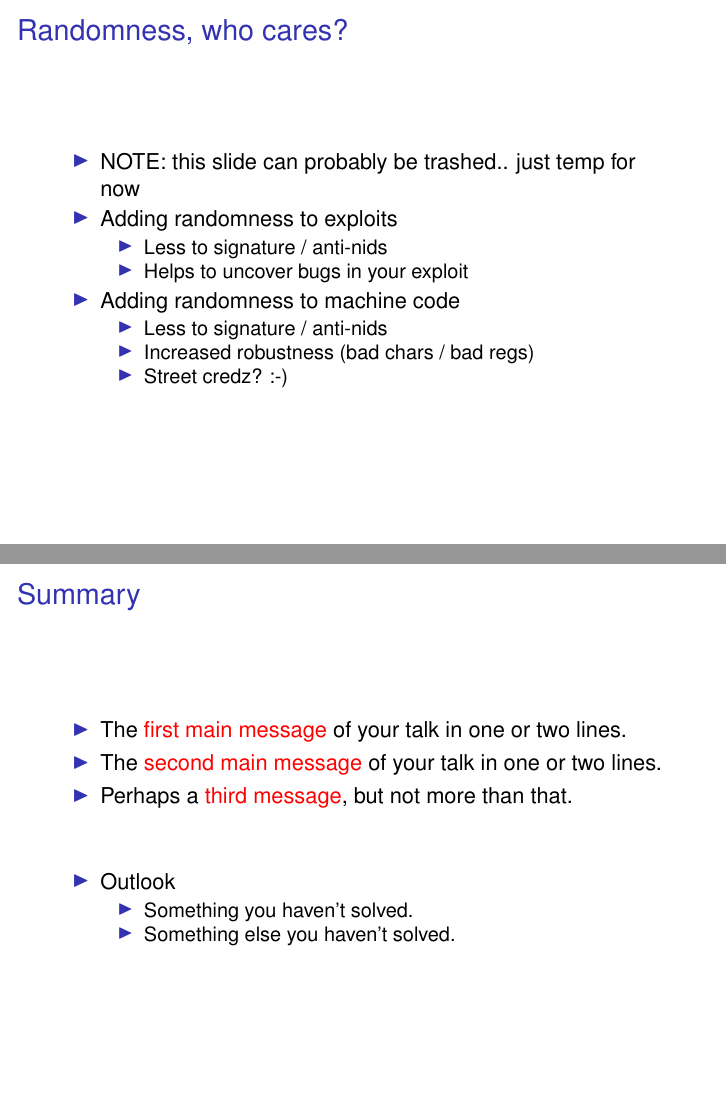
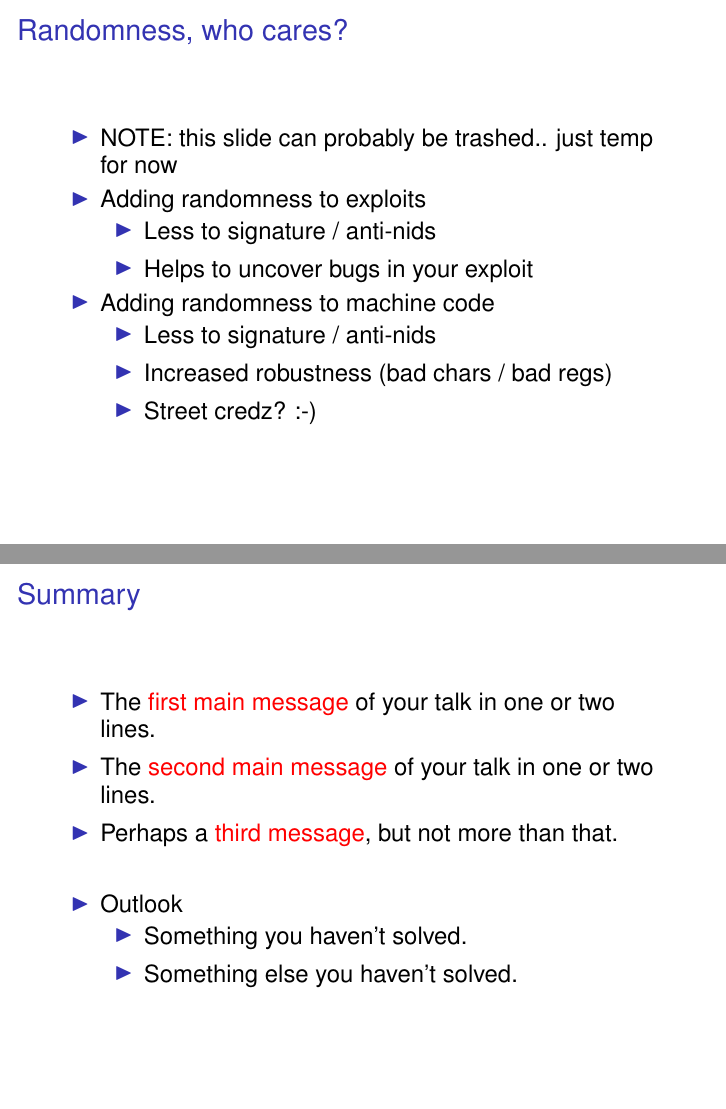
Before and after one commit to ZedraGroup/zedrasploit-framework, LaTeX slides (dev/csw05/csw05.tex): pages 13 and 58 of 59, joined at a grey line. Compiled offline with pdfLaTeX.

Commit message:
foo
git-svn-id: file:///home/svn/incoming/trunk@2404 4d416f70-5f16-0410-b530-b9f4589650da

```diff
--- a/dev/csw05/csw05.tex
+++ b/dev/csw05/csw05.tex
@@ -77,6 +77,7 @@
 
 
 \newcommand{\pdfpart}[1]{\label{pdfpart-#1}\pdfbookmark[0]{#1}{pdfpart-#1}\part{#1}}
+\newenvironment{sitemize}{\begin{itemize}\itemsep 5pt\large}{\end{itemize}}
 
 % turn off the navigation on the bottom yo
 \setbeamertemplate{navigation symbols}{}
@@ -163,21 +164,21 @@
 \section{Introduction}
 \begin{frame}
   \frametitle{Randomness, who cares?}
-  \begin{itemize}
+  \begin{sitemize}
     \item NOTE: this slide can probably be trashed.. just temp for now
     \item Adding randomness to exploits
-    \begin{itemize}
+    \begin{sitemize}
       \item Less to signature / anti-nids
       \item Helps to uncover bugs in your exploit
-    \end{itemize}
+    \end{sitemize}
     \pause
     \item Adding randomness to machine code
-    \begin{itemize}
+    \begin{sitemize}
       \item Less to signature / anti-nids
       \item Increased robustness (bad chars / bad regs)
       \item Street credz? :-)
-    \end{itemize}
-  \end{itemize}
+    \end{sitemize}
+  \end{sitemize}
 \end{frame}
 
 \section{Conservative Polymorphism}
@@ -406,27 +407,27 @@ real    0m12.404s
   \frametitle<presentation>{Summary}
 
   % Keep the summary *very short*.
-  \begin{itemize}
+  \begin{sitemize}
   \item
     The \alert{first main message} of your talk in one or two lines.
   \item
     The \alert{second main message} of your talk in one or two lines.
   \item
     Perhaps a \alert{third message}, but not more than that.
-  \end{itemize}
+  \end{sitemize}
 
   % The following outlook is optional.
   \vskip0pt plus.5fill
-  \begin{itemize}
+  \begin{sitemize}
   \item
     Outlook
-    \begin{itemize}
+    \begin{sitemize}
     \item
       Something you haven't solved.
     \item
       Something else you haven't solved.
-    \end{itemize}
-  \end{itemize}
+    \end{sitemize}
+  \end{sitemize}
 \end{frame}
 
 
```
Also changed, not shown: dev/csw05/csw05.tex (24 more changed lines).
